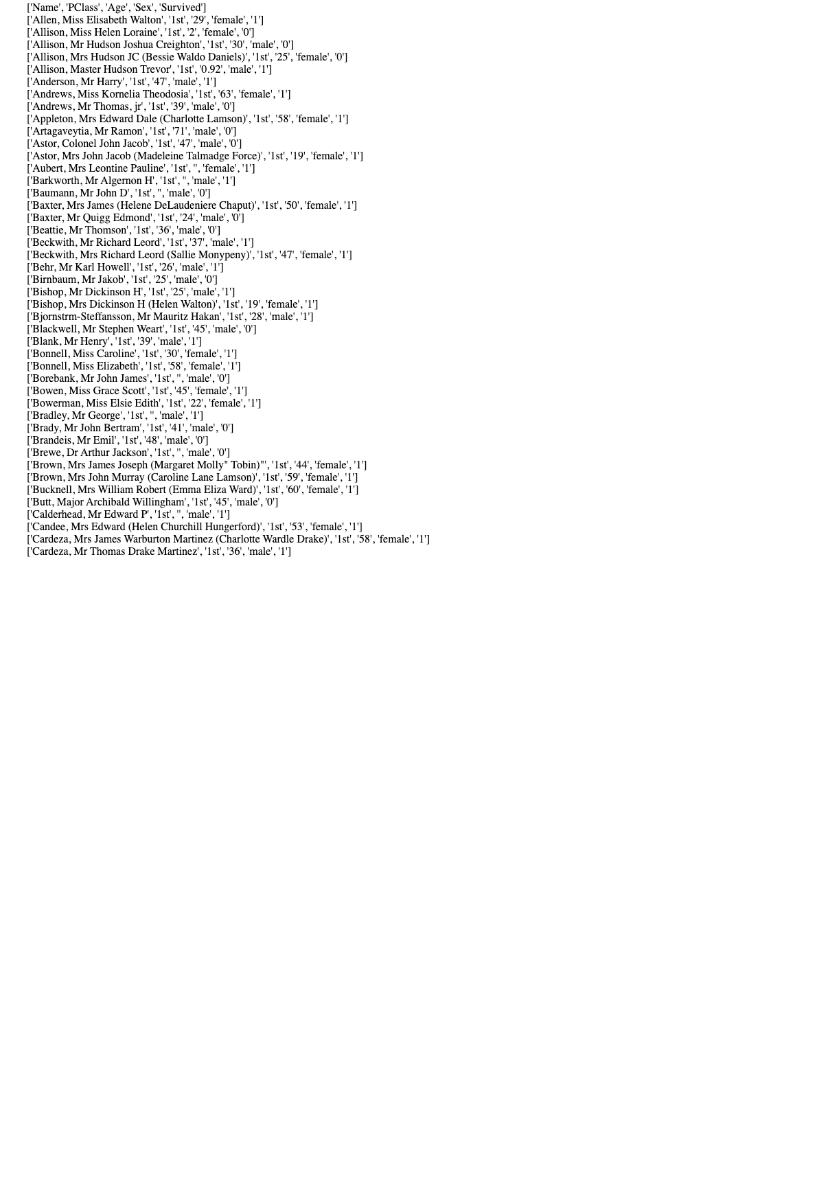
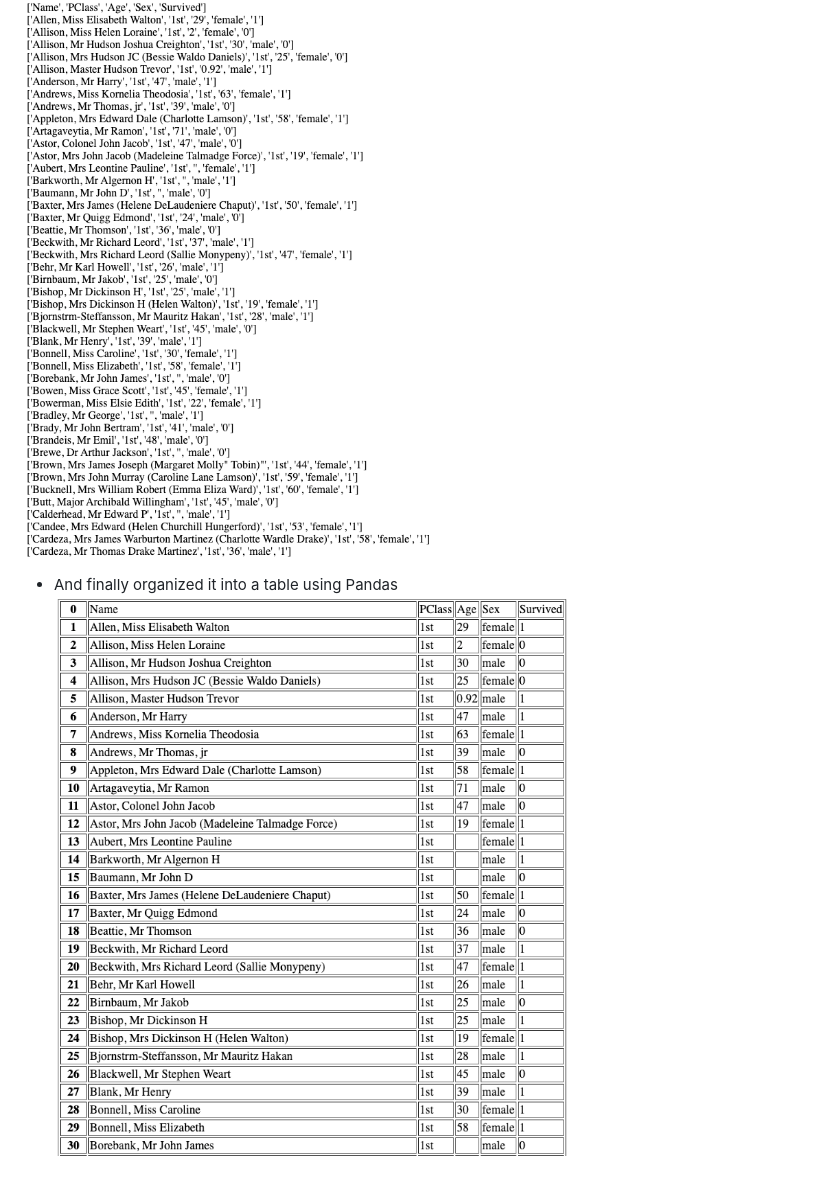
Before and after one commit to snsaleh1/csv-upload-test, a Markdown page: README.md, the part around the change. Drawn GitHub-style; pictures changed too: pandas-rendering.png (added); blank space fills up the shorter version.

Commit message:
table rendered using pandas

```diff
--- a/README.md
+++ b/README.md
@@ -11,3 +11,6 @@ This is a simple web app that allows the user to upload a csv file and renders t
 - We edited the data.html file to present the rows of information below
 
 ![Data-Rendered-Rows](rows.png)
+
+- And finally organized it into a table using Pandas
+![Pandas-table-rendering](pandas-rendering.png)
```
